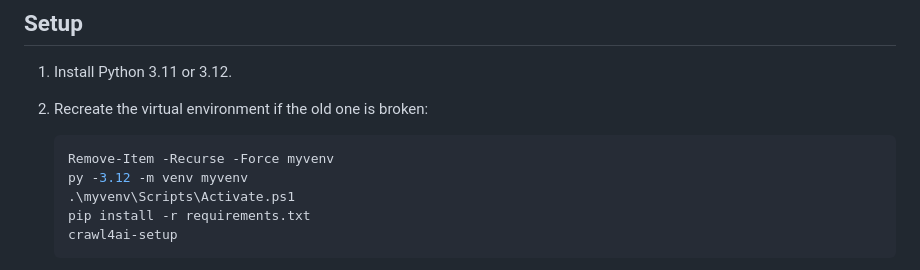
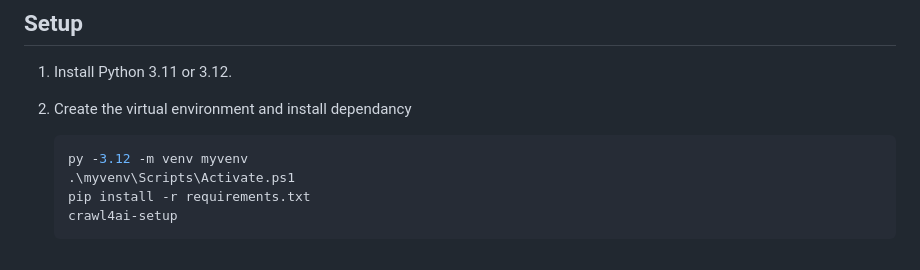
Before and after one commit to srikii/email_researcher, a Markdown page: README.md, the part around the change. GitHub-like rendering.

````diff
--- a/README.md
+++ b/README.md
@@ -23,10 +23,9 @@ The LangGraph state is the shared envelope passed between agents. Each agent ret
 ## Setup
 
 1. Install Python 3.11 or 3.12.
-2. Recreate the virtual environment if the old one is broken:
+2. Create the virtual environment and install dependancy
 
    ```powershell
-   Remove-Item -Recurse -Force myvenv
    py -3.12 -m venv myvenv
    .\myvenv\Scripts\Activate.ps1
    pip install -r requirements.txt
````
